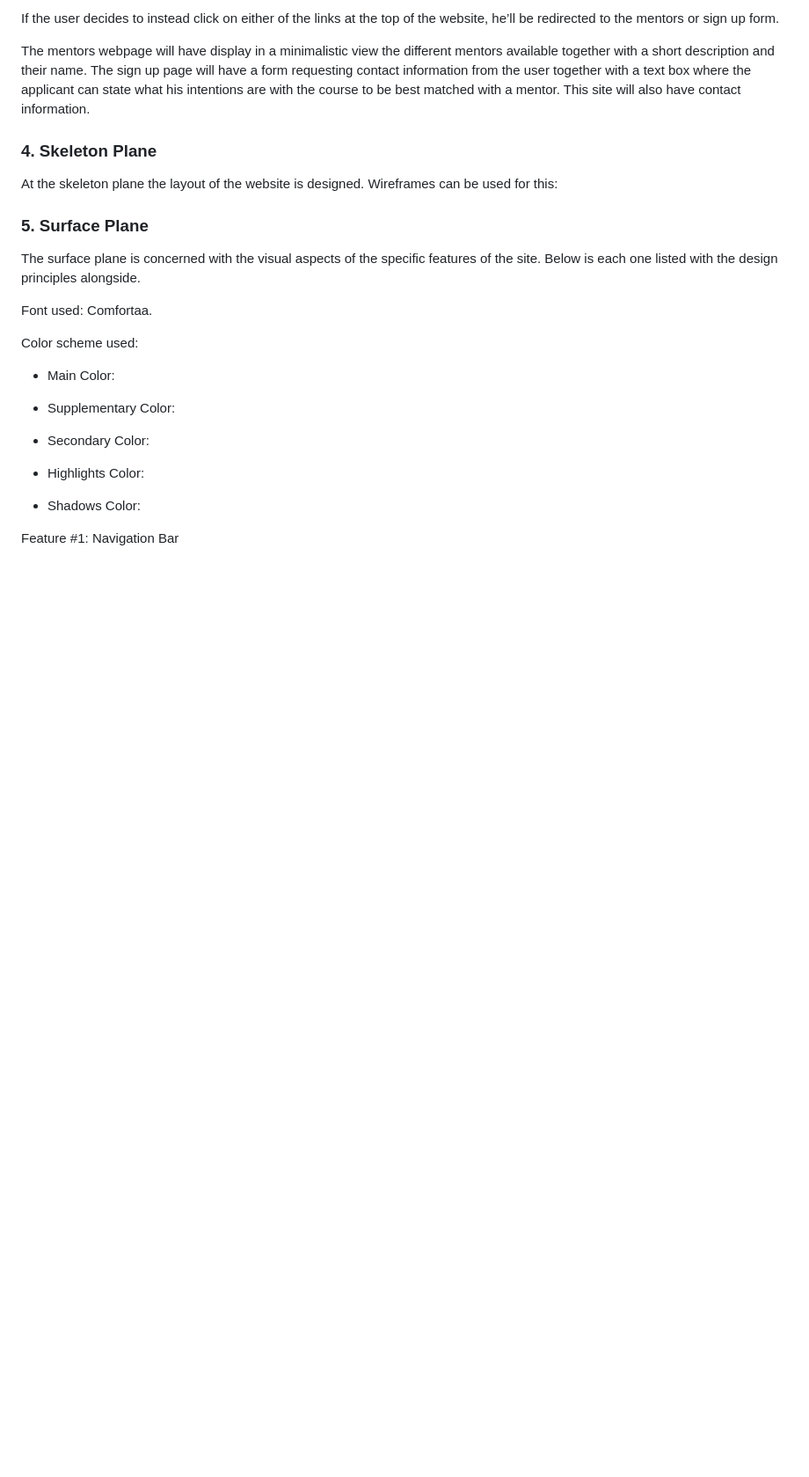
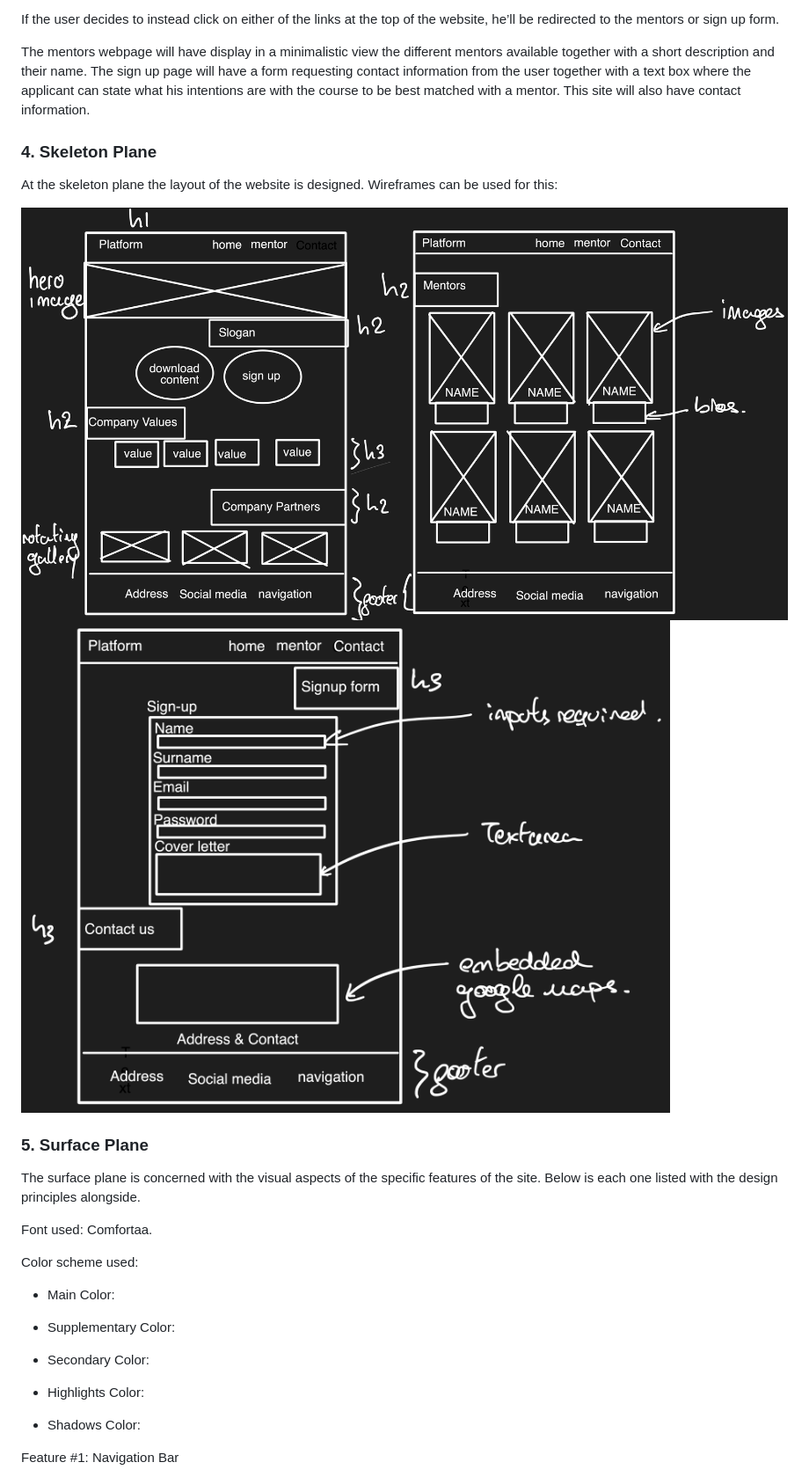
Before and after one commit to RodriVazquezAsenjo/PP1---Platform, a Markdown page: README.md, the part around the change. Shown: that part at 88% size. Rendered like a GitHub page; blank space fills up the shorter version.

Commit message:
Wireframes added.md

```diff
--- a/README.md
+++ b/README.md
@@ -110,6 +110,9 @@ mentor. This site will also have contact information.
 
 At the skeleton plane the layout of the website is designed. Wireframes can be used for this:
 
+<img src="assets/readme-images/wireframes1.png" style="width:6.5in;height:3.38889in" />
+
+<img src="assets/readme-images/wireframes2.png" style="width:6.5in;height:3.38889in" />
 
 ### **5. Surface Plane**
 
```
